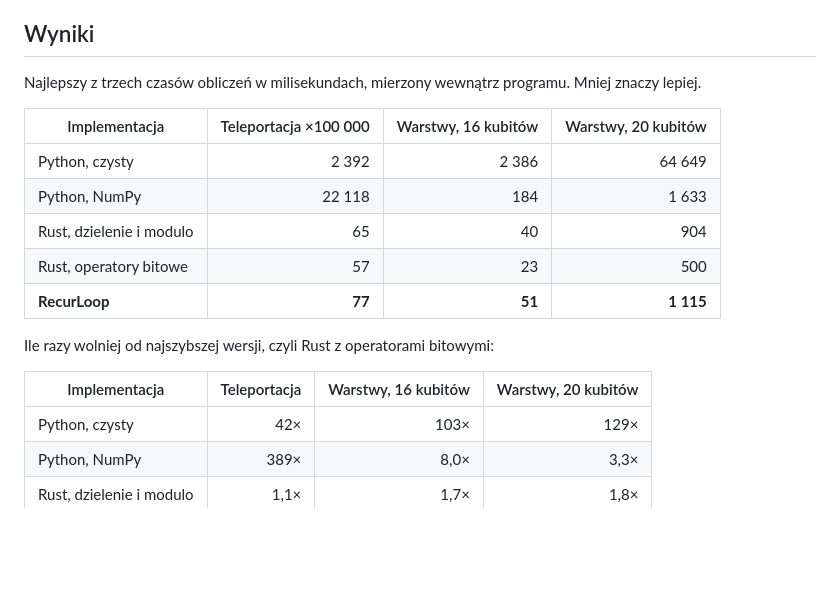
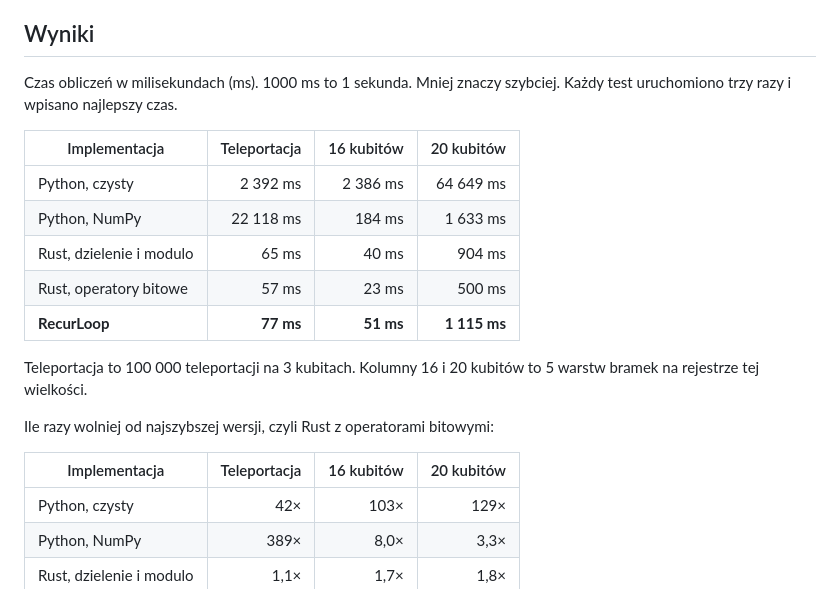
Before and after one commit to syrianah/Algorytmy-Kwantowe, a Markdown page: RecurLoop/benchmark/README.md, the part around the change. Drawn GitHub-style; blank space fills up the shorter version.

Commit message:
Make benchmark results table easier to read
Show the unit next to every value, keep numbers from wrapping and use
short column headers with the workloads described below the table.

Co-Authored-By: Claude Opus 5.5 <noreply@anthropic.com>
Claude-Session: https://claude.ai/code/session_0133dYDNmzaaJTTbvqJSsm2W

```diff
--- a/RecurLoop/benchmark/README.md
+++ b/RecurLoop/benchmark/README.md
@@ -5,20 +5,23 @@ implementacje dają identyczne sumy kontrolne, więc liczą dokładnie to samo.
 
 ## Wyniki
 
-Najlepszy z trzech czasów obliczeń w milisekundach, mierzony wewnątrz programu.
-Mniej znaczy lepiej.
+Czas obliczeń w milisekundach (ms). 1000 ms to 1 sekunda. Mniej znaczy
+szybciej. Każdy test uruchomiono trzy razy i wpisano najlepszy czas.
 
-| Implementacja | Teleportacja ×100 000 | Warstwy, 16 kubitów | Warstwy, 20 kubitów |
+| Implementacja | Teleportacja | 16 kubitów | 20 kubitów |
 |---|---:|---:|---:|
-| Python, czysty | 2 392 | 2 386 | 64 649 |
-| Python, NumPy | 22 118 | 184 | 1 633 |
-| Rust, dzielenie i modulo | 65 | 40 | 904 |
-| Rust, operatory bitowe | 57 | 23 | 500 |
-| **RecurLoop** | **77** | **51** | **1 115** |
+| Python, czysty | 2 392 ms | 2 386 ms | 64 649 ms |
+| Python, NumPy | 22 118 ms | 184 ms | 1 633 ms |
+| Rust, dzielenie i modulo | 65 ms | 40 ms | 904 ms |
+| Rust, operatory bitowe | 57 ms | 23 ms | 500 ms |
+| **RecurLoop** | **77 ms** | **51 ms** | **1 115 ms** |
+
+Teleportacja to 100 000 teleportacji na 3 kubitach. Kolumny 16 i 20
+kubitów to 5 warstw bramek na rejestrze tej wielkości.
 
 Ile razy wolniej od najszybszej wersji, czyli Rust z operatorami bitowymi:
 
-| Implementacja | Teleportacja | Warstwy, 16 kubitów | Warstwy, 20 kubitów |
+| Implementacja | Teleportacja | 16 kubitów | 20 kubitów |
 |---|---:|---:|---:|
 | Python, czysty | 42× | 103× | 129× |
 | Python, NumPy | 389× | 8,0× | 3,3× |
```
